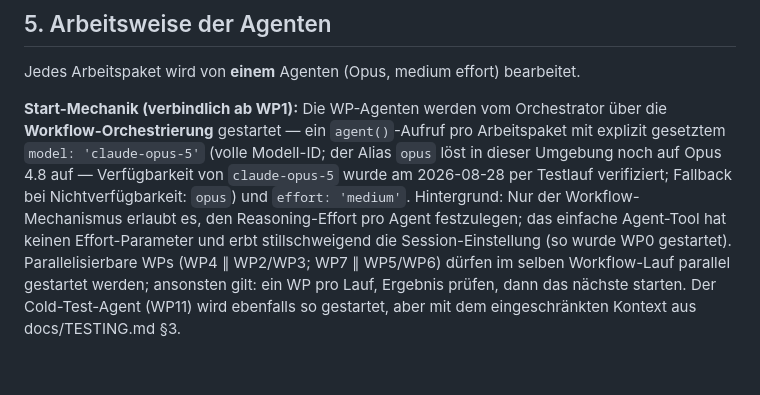
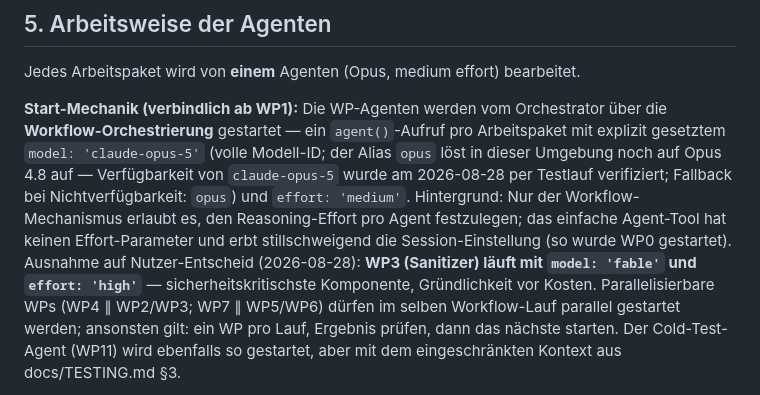
Before and after one commit to kpafi/EmailSummary, a Markdown page: PLAN.md, the part around the change. Drawn GitHub-style; blank space fills up the shorter version.

Commit message:
PLAN §5: WP3 auf Nutzer-Entscheid mit fable/high effort
Co-Authored-By: Claude Fable 5 <noreply@anthropic.com>

```diff
--- a/PLAN.md
+++ b/PLAN.md
@@ -114,6 +114,8 @@ per Testlauf verifiziert; Fallback bei Nichtverfügbarkeit: `opus`) und `effort:
 Hintergrund: Nur der Workflow-Mechanismus
 erlaubt es, den Reasoning-Effort pro Agent festzulegen; das einfache Agent-Tool hat keinen
 Effort-Parameter und erbt stillschweigend die Session-Einstellung (so wurde WP0 gestartet).
+Ausnahme auf Nutzer-Entscheid (2026-08-28): **WP3 (Sanitizer) läuft mit `model: 'fable'`
+und `effort: 'high'`** — sicherheitskritischste Komponente, Gründlichkeit vor Kosten.
 Parallelisierbare WPs (WP4 ∥ WP2/WP3; WP7 ∥ WP5/WP6) dürfen im selben Workflow-Lauf
 parallel gestartet werden; ansonsten gilt: ein WP pro Lauf, Ergebnis prüfen, dann das
 nächste starten. Der Cold-Test-Agent (WP11) wird ebenfalls so gestartet, aber mit dem
```
